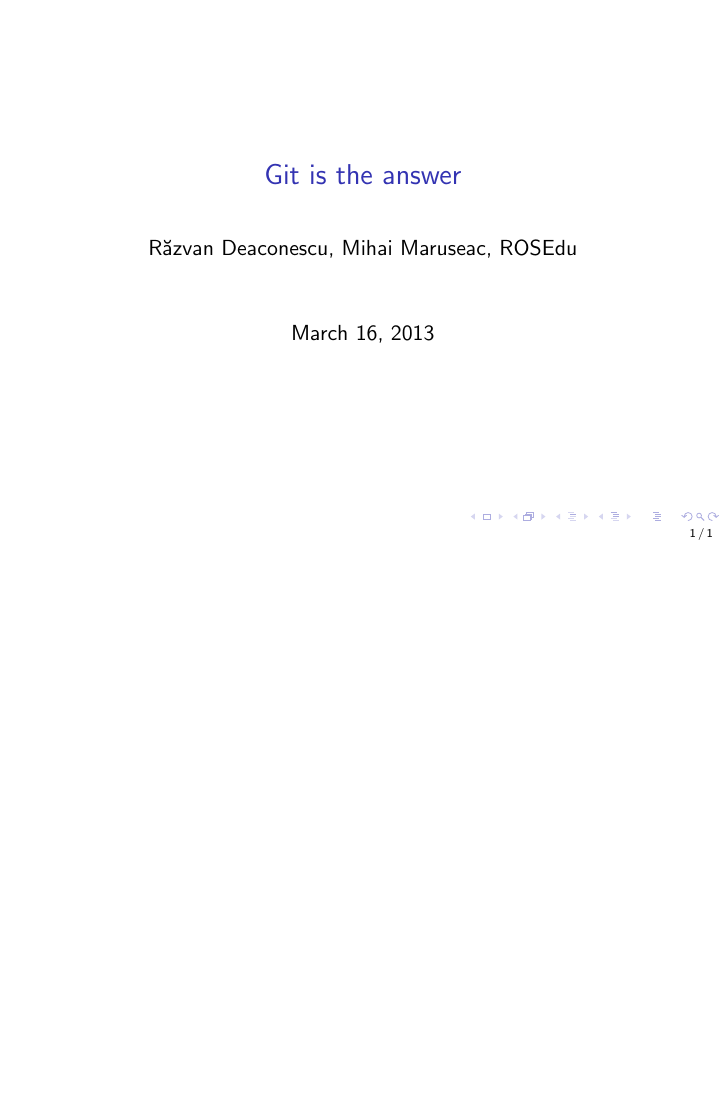
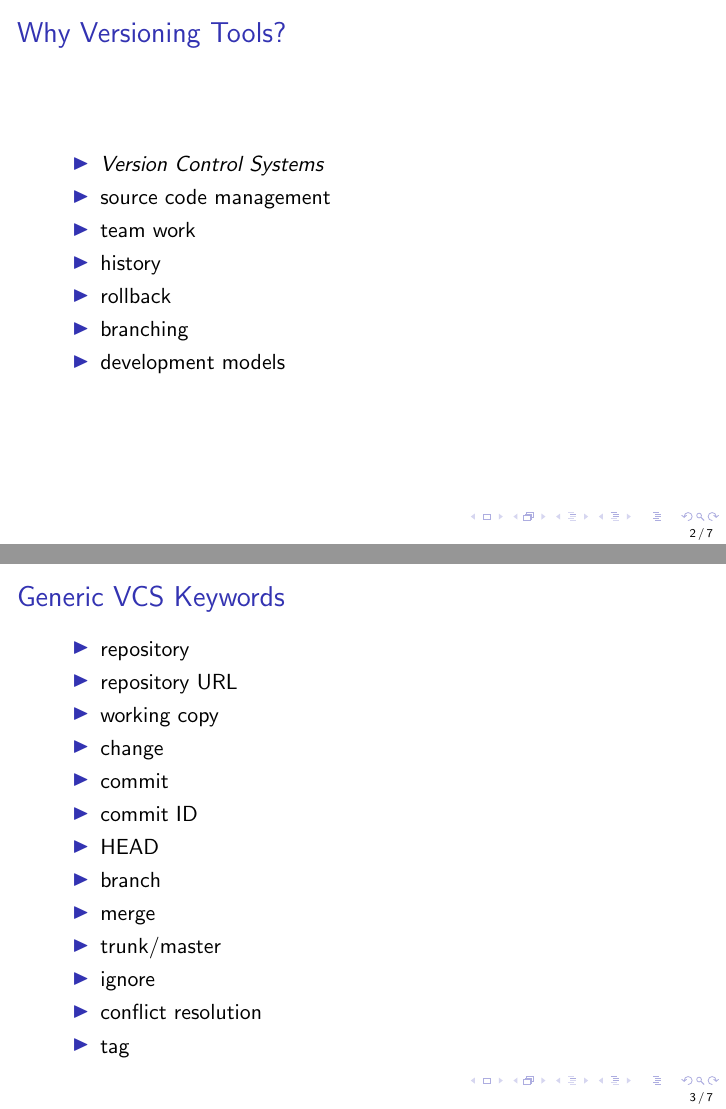
Before and after one commit to mihaimaruseac/git-is-the-answer, LaTeX slides (git.tex): the whole page before the commit and pages 2 and 3 of 7 after it, the two joined at a grey line, the shorter picture padded with empty space. Compiled offline with pdfLaTeX.

Commit message:
Add slides

```diff
--- a/git.tex
+++ b/git.tex
@@ -3,7 +3,7 @@
 \usepackage{hyperref}
 \mode<presentation>
 
-\title{Git is the answer}
+\title{Git Is the Answer. I Don't Remember the Question}
 \author{Răzvan Deaconescu, Mihai Maruseac, ROSEdu}
 
 \setbeamertemplate{frametitle continuation}[from second]
@@ -13,3 +13,32 @@
 
 \maketitle
 
+\begin{frame}{Why Versioning Tools?}
+  \begin{itemize}
+    \item \textit{Version Control Systems}
+    \item source code management
+    \item team work
+    \item history
+    \item rollback
+    \item branching
+    \item development models
+  \end{itemize}
+\end{frame}
+
+\begin{frame}{Generic VCS Keywords}
+  \begin{itemize}
+    \item repository
+    \item repository URL
+    \item working copy
+    \item change
+    \item commit
+    \item commit ID
+    \item HEAD
+    \item branch
+    \item merge
+    \item trunk/master
+    \item ignore
+    \item conflict resolution
+    \item tag
+  \end{itemize}
+\end{frame}
```
Also changed, not shown: git.tex (37 more changed lines).
